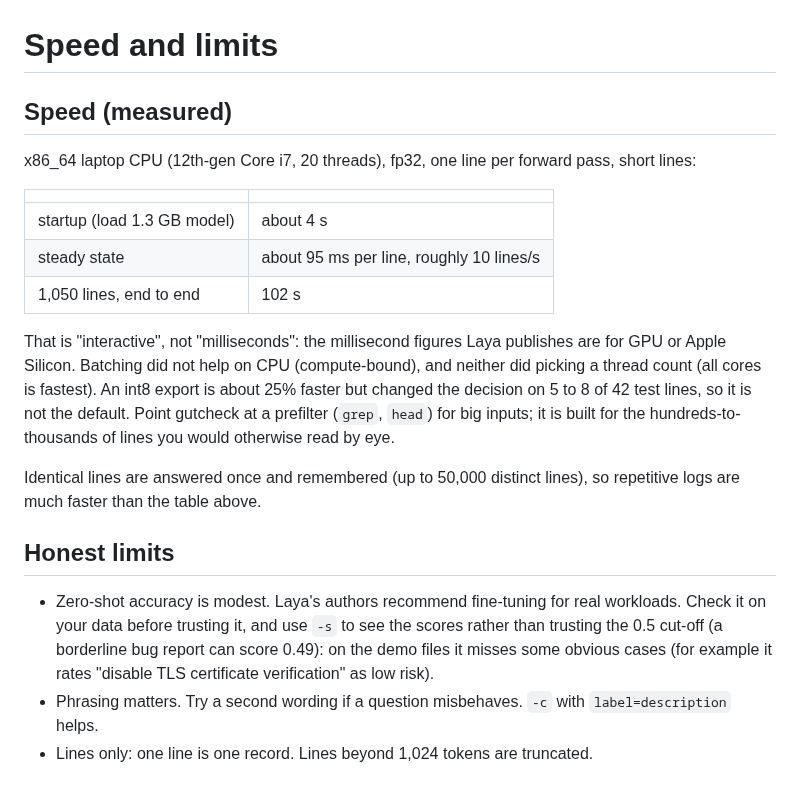
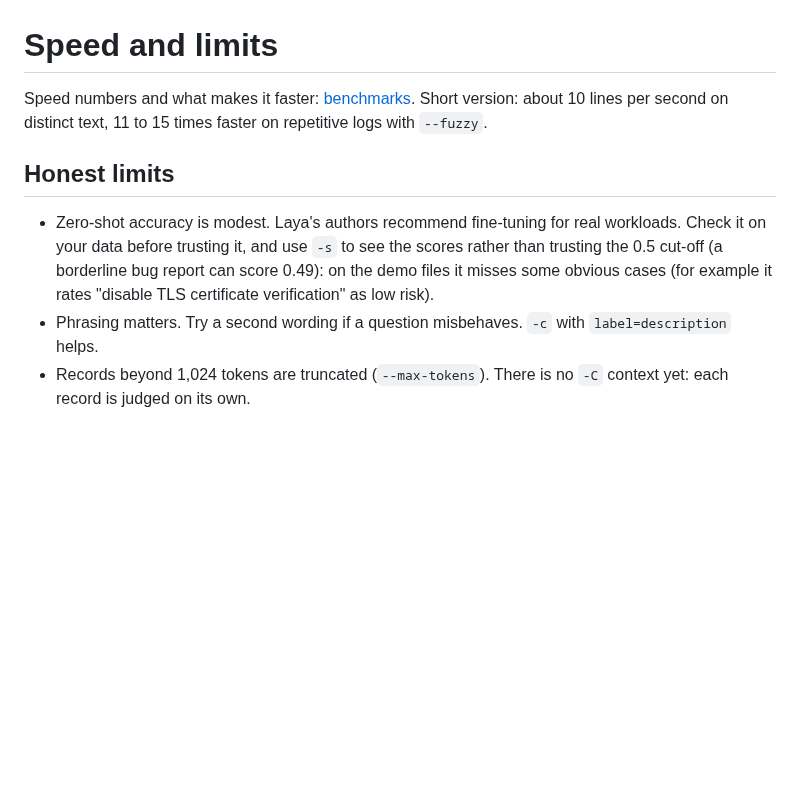
Before and after one commit to sfmqrb/gutcheck, a Markdown page: docs/speed-and-limits.md, the part around the change. Rendered like a GitHub page; blank space fills up the shorter version.

```diff
--- a/docs/speed-and-limits.md
+++ b/docs/speed-and-limits.md
@@ -1,21 +1,9 @@
 # Speed and limits
 
-## Speed (measured)
-
-x86_64 laptop CPU (12th-gen Core i7, 20 threads), fp32, one line per forward pass, short lines:
-
-| | |
-|---|---|
-| startup (load 1.3 GB model) | about 4 s |
-| steady state | about 95 ms per line, roughly 10 lines/s |
-| 1,050 lines, end to end | 102 s |
-
-That is "interactive", not "milliseconds": the millisecond figures Laya publishes are for GPU or Apple Silicon. Batching did not help on CPU (compute-bound), and neither did picking a thread count (all cores is fastest). An int8 export is about 25% faster but changed the decision on 5 to 8 of 42 test lines, so it is not the default. Point gutcheck at a prefilter (`grep`, `head`) for big inputs; it is built for the hundreds-to-thousands of lines you would otherwise read by eye.
-
-Identical lines are answered once and remembered (up to 50,000 distinct lines), so repetitive logs are much faster than the table above.
+Speed numbers and what makes it faster: [benchmarks](benchmarks.md). Short version: about 10 lines per second on distinct text, 11 to 15 times faster on repetitive logs with `--fuzzy`.
 
 ## Honest limits
 
 - Zero-shot accuracy is modest. Laya's authors recommend fine-tuning for real workloads. Check it on your data before trusting it, and use `-s` to see the scores rather than trusting the 0.5 cut-off (a borderline bug report can score 0.49): on the demo files it misses some obvious cases (for example it rates "disable TLS certificate verification" as low risk).
 - Phrasing matters. Try a second wording if a question misbehaves. `-c` with `label=description` helps.
-- Lines only: one line is one record. Lines beyond 1,024 tokens are truncated.
+- Records beyond 1,024 tokens are truncated (`--max-tokens`). There is no `-C` context yet: each record is judged on its own.
```
Also changed, not shown: README.md (+24 -16 lines), docs/benchmarks.md (added, +36 -0 lines), docs/cli.md (added, +69 -0 lines), docs/comparison.md (added, +23 -0 lines), docs/how-it-works.md (+4 -0 lines), demo/demo.gif, 11 other files.
